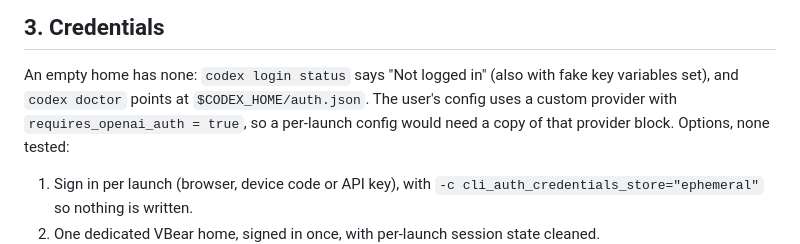
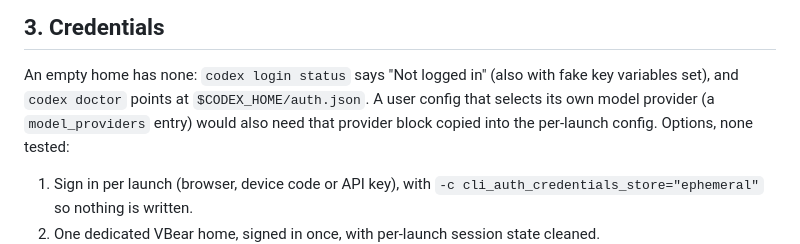
Before and after one commit to sidphoto/vbear, a Markdown page: docs/evidence/codex-0.160.0-isolated-codex-home.md, the part around the change. GitHub-like rendering.

Commit message:
docs: describe the Codex model-provider note generically
The research note described one machine's Codex provider settings; it
now states the general case: a config that selects its own model
provider needs that block copied into a per-launch config.

Co-Authored-By: Claude Opus 5.5 <noreply@anthropic.com>

```diff
--- a/docs/evidence/codex-0.160.0-isolated-codex-home.md
+++ b/docs/evidence/codex-0.160.0-isolated-codex-home.md
@@ -55,8 +55,8 @@ Layers that still apply with an empty home:
 ## 3. Credentials
 
 An empty home has none: `codex login status` says "Not logged in" (also with fake key variables set), and
-`codex doctor` points at `$CODEX_HOME/auth.json`. The user's config uses a custom provider with
-`requires_openai_auth = true`, so a per-launch config would need a copy of that provider block. Options, none
+`codex doctor` points at `$CODEX_HOME/auth.json`. A user config that selects its own model provider (a
+`model_providers` entry) would also need that provider block copied into the per-launch config. Options, none
 tested:
 
 1. Sign in per launch (browser, device code or API key), with `-c cli_auth_credentials_store="ephemeral"` so
```
